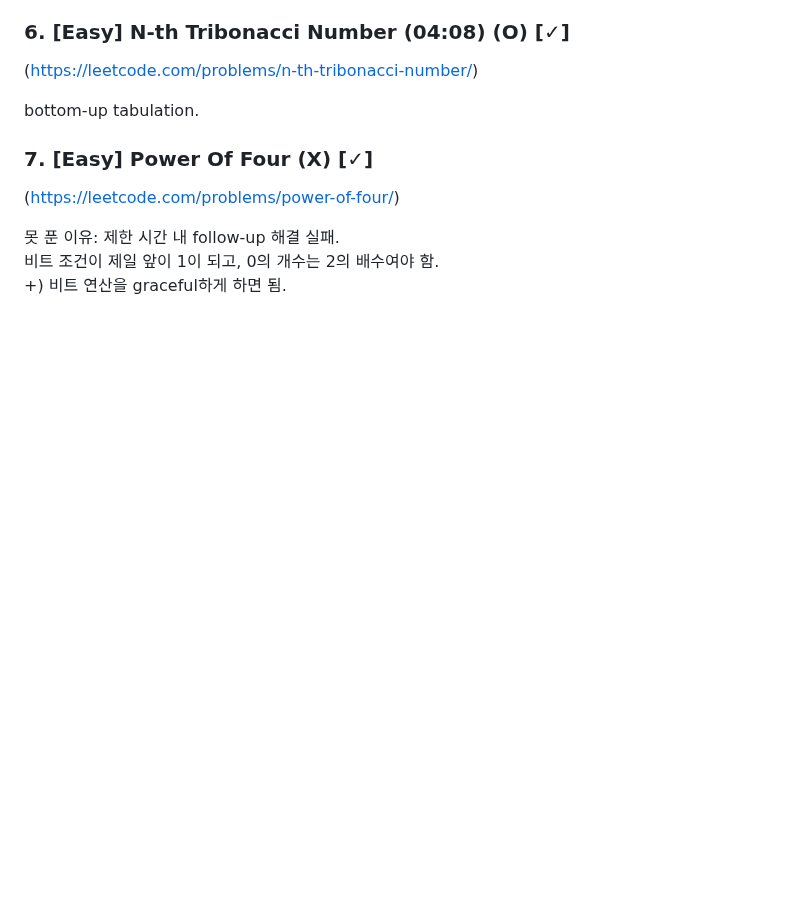
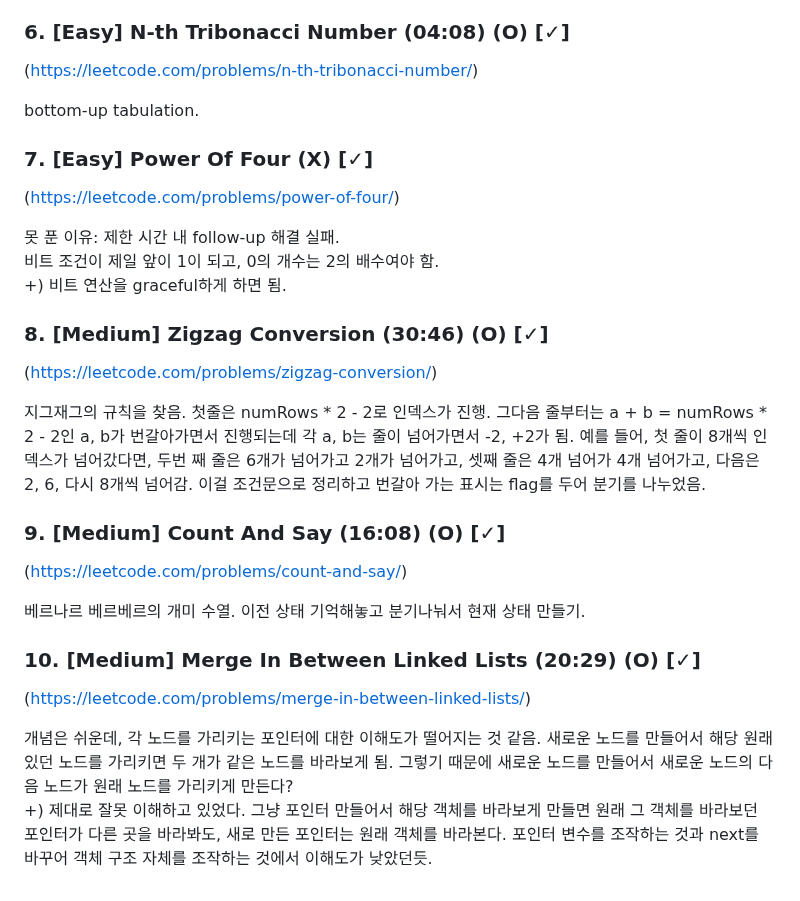
Before and after one commit to Doroddi/Doroddi.github.io, a Markdown page: coding-test/Week10.md, the part around the change. GitHub-like rendering; blank space fills up the shorter version.

```diff
--- a/coding-test/Week10.md
+++ b/coding-test/Week10.md
@@ -40,3 +40,19 @@ bottom-up tabulation.
 못 푼 이유: 제한 시간 내 follow-up 해결 실패.
 비트 조건이 제일 앞이 1이 되고, 0의 개수는 2의 배수여야 함.
 +) 비트 연산을 graceful하게 하면 됨.
+
+### 8. [Medium] Zigzag Conversion (30:46) (O) [✓]
+(https://leetcode.com/problems/zigzag-conversion/)
+
+지그재그의 규칙을 찾음. 첫줄은 numRows * 2 - 2로 인덱스가 진행. 그다음 줄부터는 a + b = numRows * 2 - 2인 a, b가 번갈아가면서 진행되는데 각 a, b는 줄이 넘어가면서 -2, +2가 됨. 예를 들어, 첫 줄이 8개씩 인덱스가 넘어갔다면, 두번 째 줄은 6개가 넘어가고 2개가 넘어가고, 셋째 줄은 4개 넘어가 4개 넘어가고, 다음은 2, 6, 다시 8개씩 넘어감. 이걸 조건문으로 정리하고 번갈아 가는 표시는 flag를 두어 분기를 나누었음.
+
+### 9. [Medium] Count And Say (16:08) (O) [✓]
+(https://leetcode.com/problems/count-and-say/)
+
+베르나르 베르베르의 개미 수열. 이전 상태 기억해놓고 분기나눠서 현재 상태 만들기.
+
+### 10. [Medium] Merge In Between Linked Lists (20:29) (O) [✓]
+(https://leetcode.com/problems/merge-in-between-linked-lists/)
+
+개념은 쉬운데, 각 노드를 가리키는 포인터에 대한 이해도가 떨어지는 것 같음. 새로운 노드를 만들어서 해당 원래 있던 노드를 가리키면 두 개가 같은 노드를 바라보게 됨. 그렇기 때문에 새로운 노드를 만들어서 새로운 노드의 다음 노드가 원래 노드를 가리키게 만든다?
++) 제대로 잘못 이해하고 있었다. 그냥 포인터 만들어서 해당 객체를 바라보게 만들면 원래 그 객체를 바라보던 포인터가 다른 곳을 바라봐도, 새로 만든 포인터는 원래 객체를 바라본다. 포인터 변수를 조작하는 것과 next를 바꾸어 객체 구조 자체를 조작하는 것에서 이해도가 낮았던듯.
```
